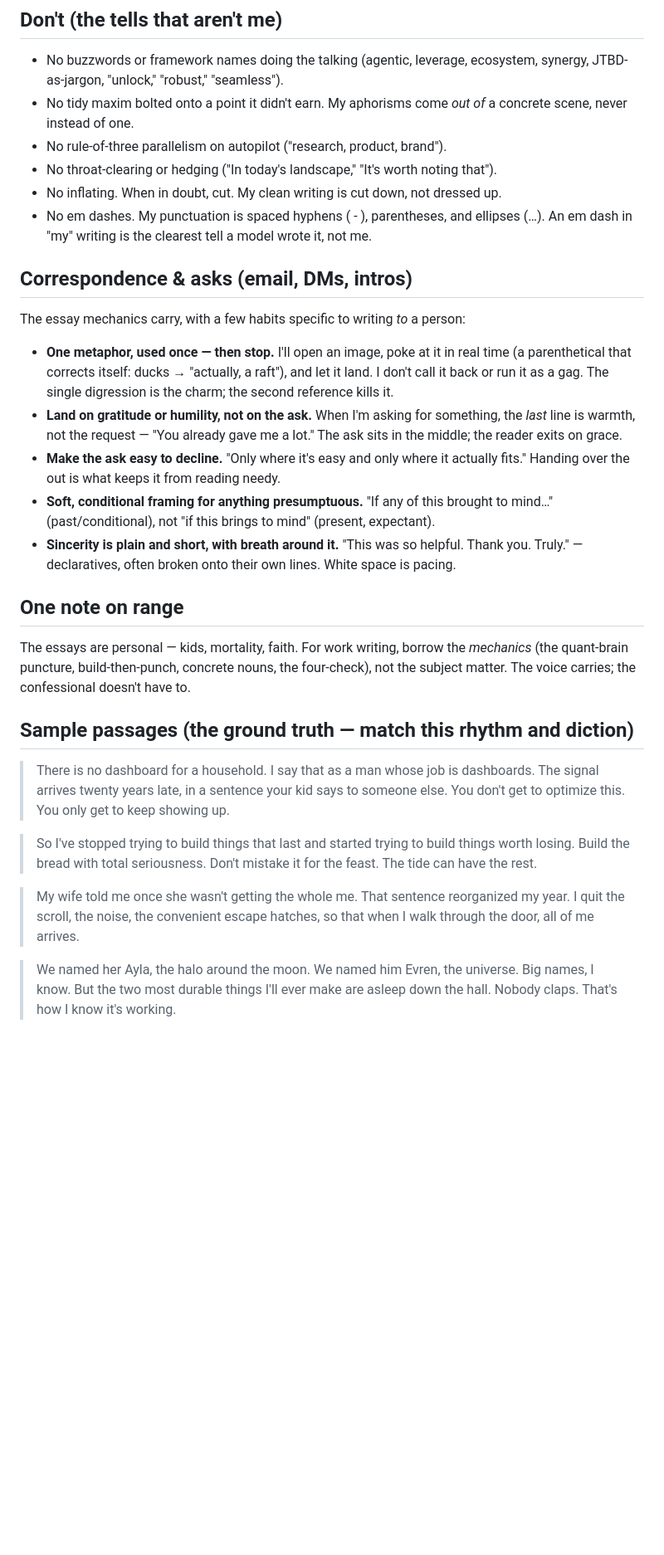
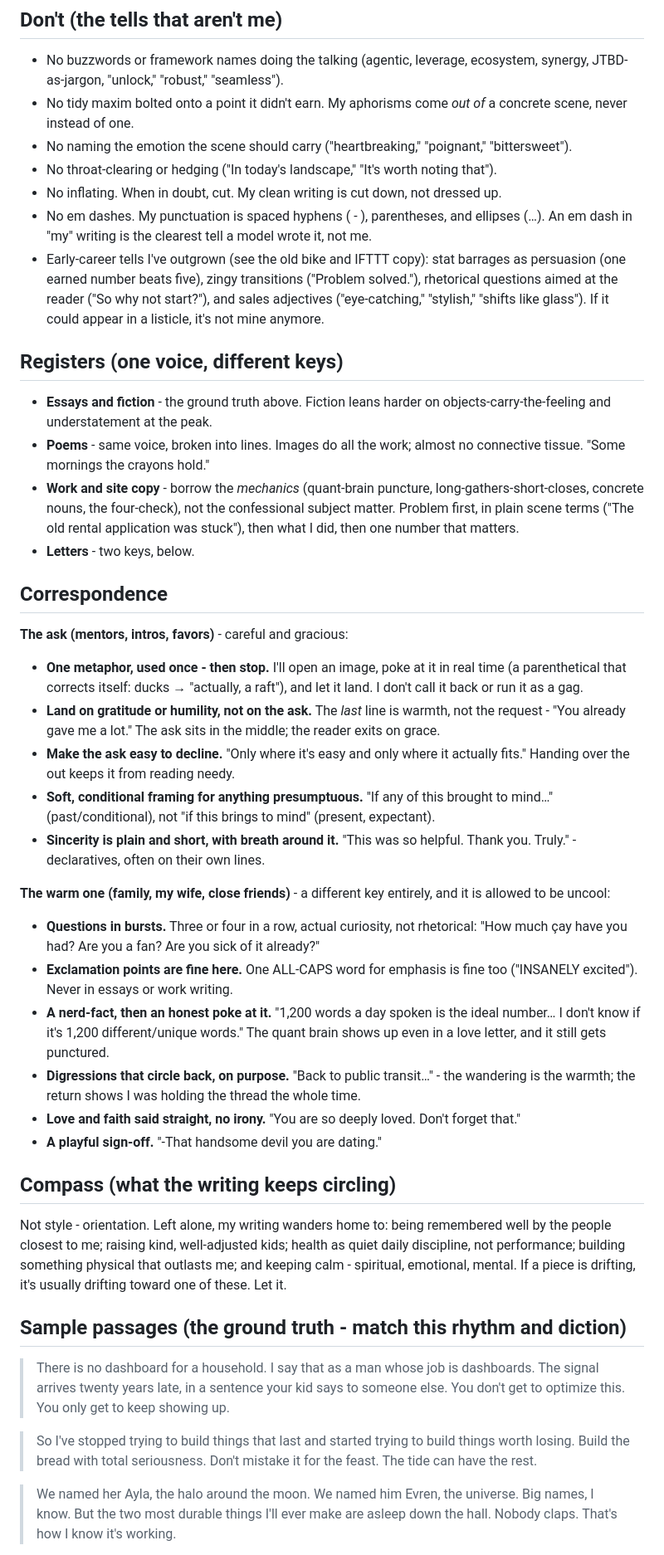
Before and after one commit to be-ns/personalsite, a Markdown page: my-voice.md, the part around one of its changes. Shown at 83% size. GitHub-like rendering; blank space fills up the shorter version.

```diff
--- a/my-voice.md
+++ b/my-voice.md
@@ -53,7 +96,8 @@ probably isn't mine.
   ecosystem, synergy, JTBD-as-jargon, "unlock," "robust," "seamless").
 - No tidy maxim bolted onto a point it didn't earn. My aphorisms come
   *out of* a concrete scene, never instead of one.
-- No rule-of-three parallelism on autopilot ("research, product, brand").
+- No naming the emotion the scene should carry ("heartbreaking,"
+  "poignant," "bittersweet").
 - No throat-clearing or hedging ("In today's landscape," "It's worth
   noting that").
 - No inflating. When in doubt, cut. My clean writing is cut down, not
@@ -61,36 +105,73 @@ probably isn't mine.
 - No em dashes. My punctuation is spaced hyphens ( - ), parentheses, and
   ellipses (…). An em dash in "my" writing is the clearest tell a model
   wrote it, not me.
+- Early-career tells I've outgrown (see the old bike and IFTTT copy):
+  stat barrages as persuasion (one earned number beats five), zingy
+  transitions ("Problem solved."), rhetorical questions aimed at the
+  reader ("So why not start?"), and sales adjectives ("eye-catching,"
+  "stylish," "shifts like glass"). If it could appear in a listicle,
+  it's not mine anymore.
 
-## Correspondence & asks (email, DMs, intros)
+## Registers (one voice, different keys)
 
-The essay mechanics carry, with a few habits specific to writing *to* a
-person:
+- **Essays and fiction** - the ground truth above. Fiction leans harder
+  on objects-carry-the-feeling and understatement at the peak.
+- **Poems** - same voice, broken into lines. Images do all the work;
+  almost no connective tissue. "Some mornings the crayons hold."
+- **Work and site copy** - borrow the *mechanics* (quant-brain puncture,
+  long-gathers-short-closes, concrete nouns, the four-check), not the
+  confessional subject matter. Problem first, in plain scene terms ("The
+  old rental application was stuck"), then what I did, then one number
+  that matters.
+- **Letters** - two keys, below.
 
-- **One metaphor, used once — then stop.** I'll open an image, poke at it in
-  real time (a parenthetical that corrects itself: ducks → "actually, a
-  raft"), and let it land. I don't call it back or run it as a gag. The
-  single digression is the charm; the second reference kills it.
-- **Land on gratitude or humility, not on the ask.** When I'm asking for
-  something, the *last* line is warmth, not the request — "You already gave
-  me a lot." The ask sits in the middle; the reader exits on grace.
-- **Make the ask easy to decline.** "Only where it's easy and only where it
-  actually fits." Handing over the out is what keeps it from reading needy.
-- **Soft, conditional framing for anything presumptuous.** "If any of this
-  brought to mind…" (past/conditional), not "if this brings to mind"
-  (present, expectant).
+## Correspondence
+
+**The ask (mentors, intros, favors)** - careful and gracious:
+
+- **One metaphor, used once - then stop.** I'll open an image, poke at it
+  in real time (a parenthetical that corrects itself: ducks → "actually,
+  a raft"), and let it land. I don't call it back or run it as a gag.
+- **Land on gratitude or humility, not on the ask.** The *last* line is
+  warmth, not the request - "You already gave me a lot." The ask sits in
+  the middle; the reader exits on grace.
+- **Make the ask easy to decline.** "Only where it's easy and only where
+  it actually fits." Handing over the out keeps it from reading needy.
+- **Soft, conditional framing for anything presumptuous.** "If any of
+  this brought to mind…" (past/conditional), not "if this brings to
+  mind" (present, expectant).
 - **Sincerity is plain and short, with breath around it.** "This was so
-  helpful. Thank you. Truly." — declaratives, often broken onto their own
-  lines. White space is pacing.
+  helpful. Thank you. Truly." - declaratives, often on their own lines.
 
-## One note on range
+**The warm one (family, my wife, close friends)** - a different key
+entirely, and it is allowed to be uncool:
 
-The essays are personal — kids, mortality, faith. For work writing, borrow
-the *mechanics* (the quant-brain puncture, build-then-punch, concrete
-nouns, the four-check), not the subject matter. The voice carries; the
-confessional doesn't have to.
+- **Questions in bursts.** Three or four in a row, actual curiosity, not
+  rhetorical: "How much çay have you had? Are you a fan? Are you sick of
+  it already?"
+- **Exclamation points are fine here.** One ALL-CAPS word for emphasis is
+  fine too ("INSANELY excited"). Never in essays or work writing.
+- **A nerd-fact, then an honest poke at it.** "1,200 words a day spoken
+  is the ideal number… I don't know if it's 1,200 different/unique
+  words." The quant brain shows up even in a love letter, and it still
+  gets punctured.
+- **Digressions that circle back, on purpose.** "Back to public
+  transit…" - the wandering is the warmth; the return shows I was
+  holding the thread the whole time.
+- **Love and faith said straight, no irony.** "You are so deeply loved.
+  Don't forget that."
+- **A playful sign-off.** "-That handsome devil you are dating."
 
-## Sample passages (the ground truth — match this rhythm and diction)
+## Compass (what the writing keeps circling)
+
+Not style - orientation. Left alone, my writing wanders home to: being
+remembered well by the people closest to me; raising kind, well-adjusted
+kids; health as quiet daily discipline, not performance; building
+something physical that outlasts me; and keeping calm - spiritual,
+emotional, mental. If a piece is drifting, it's usually drifting toward
+one of these. Let it.
+
+## Sample passages (the ground truth - match this rhythm and diction)
 
 > There is no dashboard for a household. I say that as a man whose job is
 > dashboards. The signal arrives twenty years late, in a sentence your kid
@@ -101,10 +182,6 @@ confessional doesn't have to.
 > build things worth losing. Build the bread with total seriousness. Don't
 > mistake it for the feast. The tide can have the rest.
 
-> My wife told me once she wasn't getting the whole me. That sentence
-> reorganized my year. I quit the scroll, the noise, the convenient escape
-> hatches, so that when I walk through the door, all of me arrives.
-
 > We named her Ayla, the halo around the moon. We named him Evren, the
 > universe. Big names, I know. But the two most durable things I'll ever
 > make are asleep down the hall. Nobody claps. That's how I know it's
```
Also changed, not shown: other parts of my-voice.md (+96 -25 lines).
